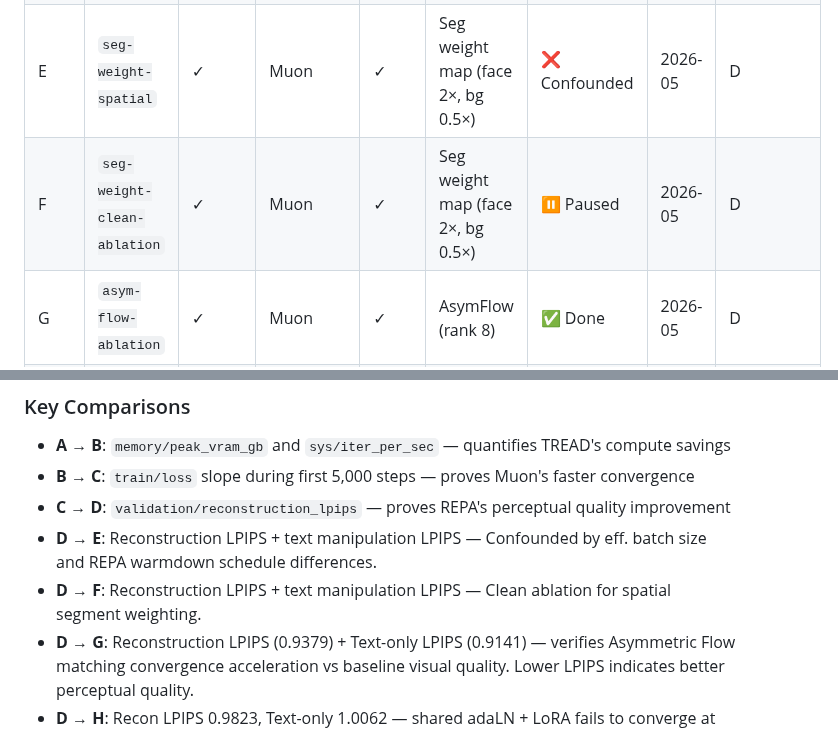
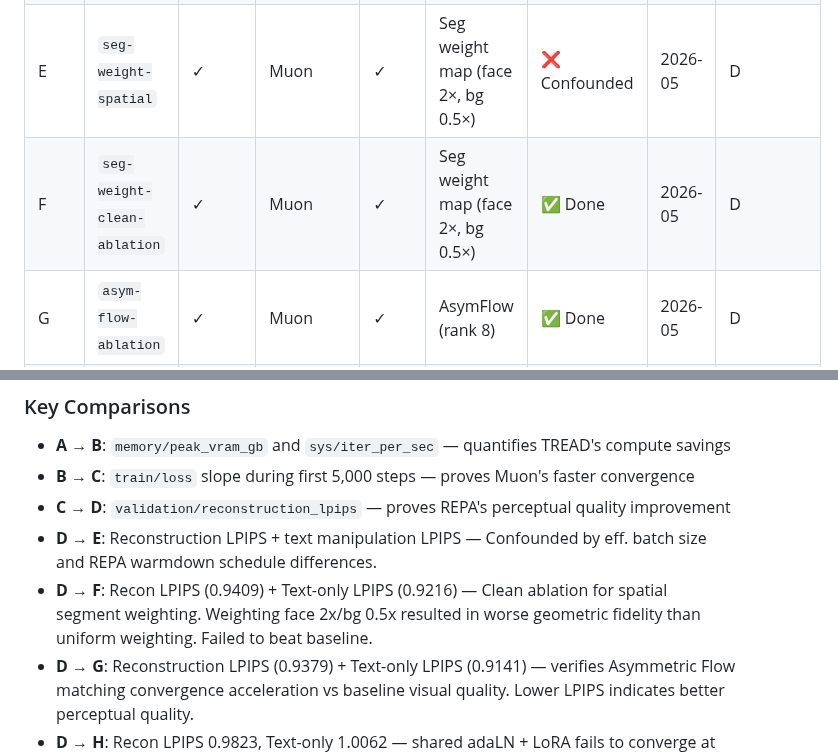
Before and after one commit to timlawrenz/prx-tg, a Markdown page: README.md, 2 parts joined by grey strips. Rendered like a GitHub page.

Commit message:
docs: finalize Arm F results in registry (failed to beat baseline)

```diff
--- a/README.md
+++ b/README.md
@@ -407,7 +407,7 @@ All arms train for 5,000 steps on the same 7k FFHQ subset. Each arm isolates one
 | C | `tread-muon` | ✓ | Muon | ✗ | — | ✅ Done | 2026-05 | B |
 | D | `full-stack-baseline` | ✓ | Muon | ✓ | — | ✅ Done | 2026-05 | C |
 | E | `seg-weight-spatial` | ✓ | Muon | ✓ | Seg weight map (face 2×, bg 0.5×) | ❌ Confounded | 2026-05 | D |
-| F | `seg-weight-clean-ablation` | ✓ | Muon | ✓ | Seg weight map (face 2×, bg 0.5×) | ⏸️ Paused | 2026-05 | D |
+| F | `seg-weight-clean-ablation` | ✓ | Muon | ✓ | Seg weight map (face 2×, bg 0.5×) | ✅ Done | 2026-05 | D |
 | G | `asym-flow-ablation` | ✓ | Muon | ✓ | AsymFlow (rank 8) | ✅ Done | 2026-05 | D |
 | H | `shared-adaln-lora` | ✓ | Muon | ✓ | Shared adaLN + per-block LoRA (rank 8) | ❌ Failed | 2026-05 | D |
 
@@ -417,7 +417,7 @@ All arms train for 5,000 steps on the same 7k FFHQ subset. Each arm isolates one
 - **B → C**: `train/loss` slope during first 5,000 steps — proves Muon's faster convergence
 - **C → D**: `validation/reconstruction_lpips` — proves REPA's perceptual quality improvement
 - **D → E**: Reconstruction LPIPS + text manipulation LPIPS — Confounded by eff. batch size and REPA warmdown schedule differences.
-- **D → F**: Reconstruction LPIPS + text manipulation LPIPS — Clean ablation for spatial segment weighting.
+- **D → F**: Recon LPIPS (0.9409) + Text-only LPIPS (0.9216) — Clean ablation for spatial segment weighting. Weighting face 2x/bg 0.5x resulted in worse geometric fidelity than uniform weighting. Failed to beat baseline.
 - **D → G**: Reconstruction LPIPS (0.9379) + Text-only LPIPS (0.9141) — verifies Asymmetric Flow matching convergence acceleration vs baseline visual quality. Lower LPIPS indicates better perceptual quality.
 - **D → H**: Recon LPIPS 0.9823, Text-only 1.0062 — shared adaLN + LoRA fails to converge at 5k steps. Visually noise/dithering; per-block modulation is load-bearing, not redundant. 59M param savings (178.8M vs 237.7M) not worth the quality collapse.
 
```
